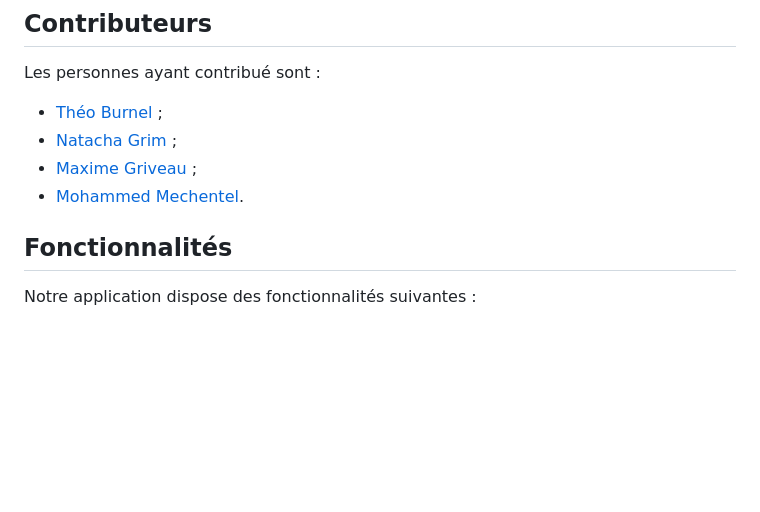
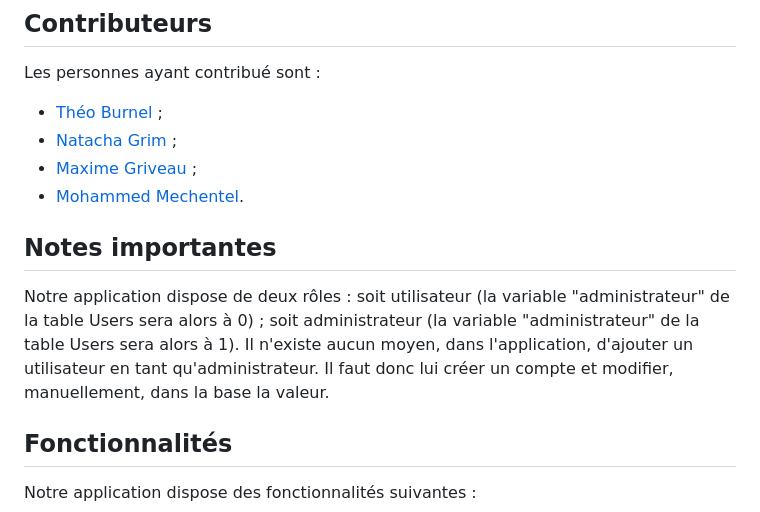
Before and after one commit to NatachaGrim/M2_Projet-JO, a Markdown page: Appli/README.md, the part around the change. GitHub-like rendering; blank space fills up the shorter version.

```diff
--- a/Appli/README.md
+++ b/Appli/README.md
@@ -7,6 +7,11 @@ Les personnes ayant contribué sont :
 - [Natacha Grim](https://github.com/NatachaGrim) ;
 - [Maxime Griveau](https://github.com/Maxime-Griveau) ;
 - [Mohammed Mechentel]().
+
+
+## Notes importantes
+Notre application dispose de deux rôles : soit utilisateur (la variable "administrateur" de la table Users sera alors à 0) ; soit administrateur (la variable "administrateur" de la table Users sera alors à 1). Il n'existe aucun moyen, dans l'application, d'ajouter un utilisateur en tant qu'administrateur. Il faut donc lui créer un compte et modifier, manuellement, dans la base la valeur.
+
 
 ## Fonctionnalités
 Notre application dispose des fonctionnalités suivantes :
```
